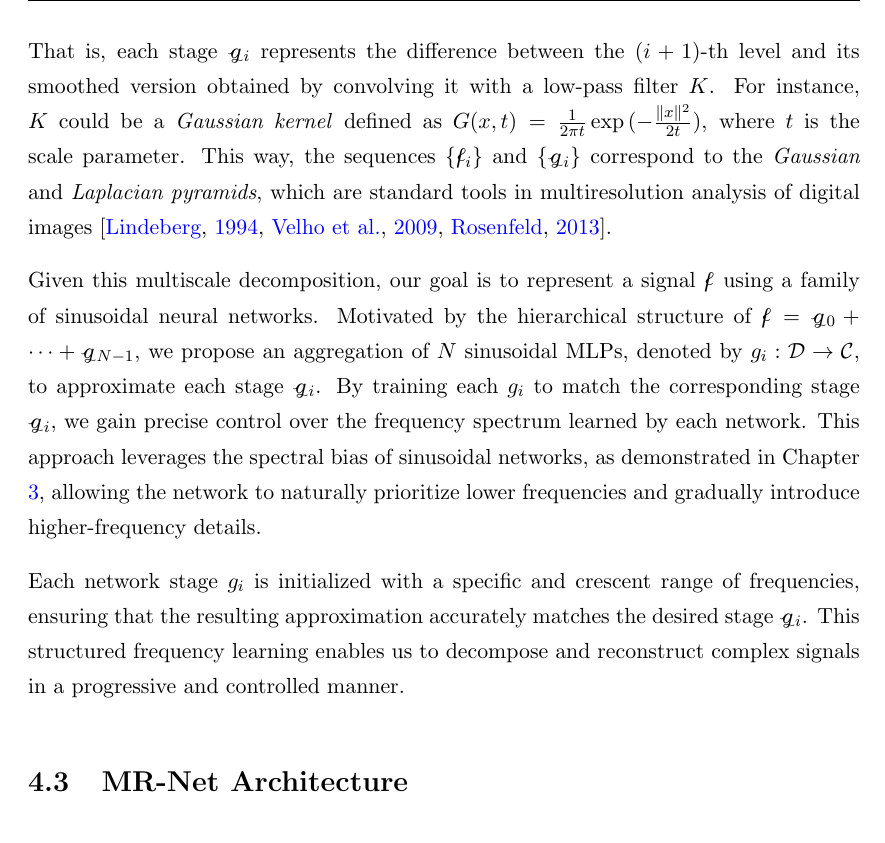
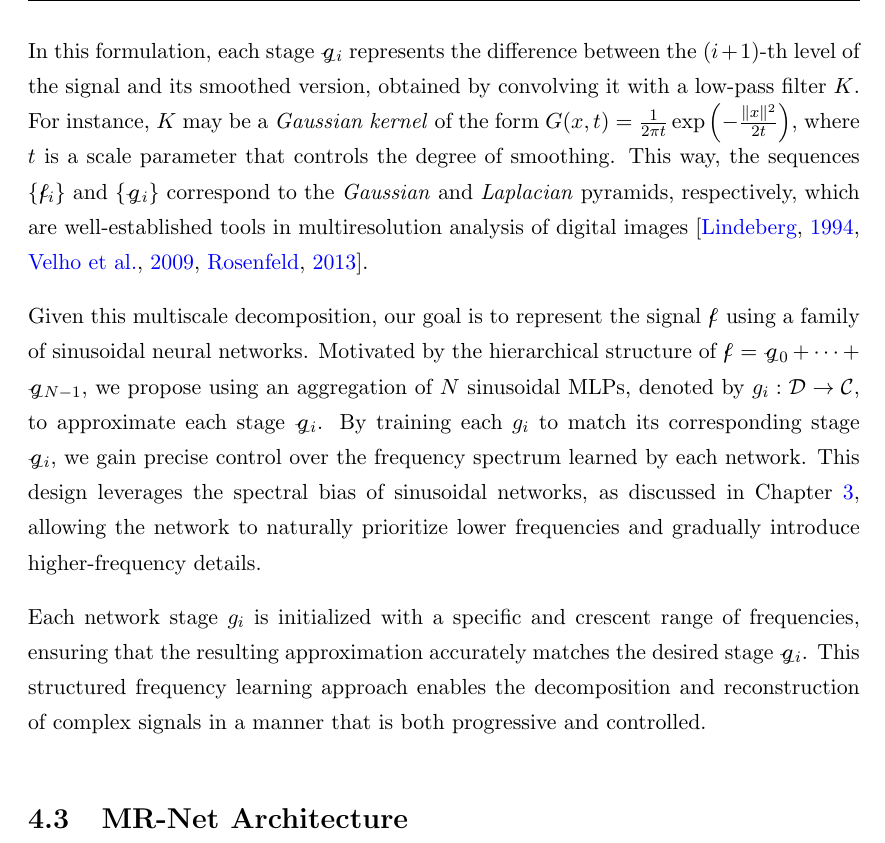
Before and after one commit to hallpaz/phd-thesis, a LaTeX thesis (thesis/thesis.tex, which reads thesis/chapters/4_multiresolution.tex): part of page 46 of 102, cut so that both start at the same text. Compiled offline with pdfLaTeX.

Commit message:
revised 4.2

```diff
--- a/thesis/chapters/4_multiresolution.tex
+++ b/thesis/chapters/4_multiresolution.tex
@@ -88,11 +86,11 @@ Each stage $\gt{g}_i$ can be computed as:
 \gt{g}_i = \gt{f}_{i+1} - K * \gt{f}_{i+1}, \quad \text{where } \gt{f}_{N-1} = \gt{f}.
 \end{equation}
 
-That is, each stage $\gt{g}_i$ represents the difference between the $(i+1)$-th level and its smoothed version obtained by convolving it with a low-pass filter $K$. For instance, $K$ could be a \textit{Gaussian kernel} defined as $G(x,t)=\frac{1}{2\pi t}\exp{(-\frac{\norm{x}^2}{2t})}$, where $t$ is the scale parameter. This way, the sequences $\{\gt{f}_i\}$ and $\{\gt{g}_i\}$ correspond to the \textit{Gaussian} and \textit{Laplacian pyramids}, which are standard tools in multiresolution analysis of digital images \citep{lindeberg1994scale, velho2009image, rosenfeld2013multiresolution}.
+In this formulation, each stage $\gt{g}_i$ represents the difference between the $(i+1)$-th level of the signal and its smoothed version, obtained by convolving it with a low-pass filter $K$. For instance, $K$ may be a \textit{Gaussian kernel} of the form $G(x,t)=\frac{1}{2\pi t}\exp{\left(-\frac{\|x\|^2}{2t}\right)}$, where $t$ is a scale parameter that controls the degree of smoothing. This way, the sequences $\{\gt{f}_i\}$ and $\{\gt{g}_i\}$ correspond to the \textit{Gaussian} and \textit{Laplacian} pyramids, respectively, which are well-established tools in multiresolution analysis of digital images \citep{lindeberg1994scale, velho2009image, rosenfeld2013multiresolution}.
 
-Given this multiscale decomposition, our goal is to represent a signal $\gt{f}$ using a family of sinusoidal neural networks. Motivated by the hierarchical structure of $\gt{f}=\gt{g}_0+\dots+\gt{g}_{N-1}$, we propose an aggregation of $N$ sinusoidal MLPs, denoted by $g_i:\mathcal{D}\to \mathcal{C}$, to approximate each stage $\gt{g}_i$. By training each $g_i$ to match the corresponding stage $\gt{g}_i$, we gain precise control over the frequency spectrum learned by each network. This approach leverages the spectral bias of sinusoidal networks, as demonstrated in Chapter \ref{chap:sinusoidal}, allowing the network to naturally prioritize lower frequencies and gradually introduce higher-frequency details.
+Given this multiscale decomposition, our goal is to represent the signal $\gt{f}$ using a family of sinusoidal neural networks. Motivated by the hierarchical structure of $\gt{f}=\gt{g}_0+\dots+\gt{g}_{N-1}$, we propose using an aggregation of $N$ sinusoidal MLPs, denoted by $g_i:\mathcal{D}\to \mathcal{C}$, to approximate each stage $\gt{g}_i$. By training each $g_i$ to match its corresponding stage $\gt{g}_i$, we gain precise control over the frequency spectrum learned by each network. This design leverages the spectral bias of sinusoidal networks, as discussed in Chapter \ref{chap:sinusoidal}, allowing the network to naturally prioritize lower frequencies and gradually introduce higher-frequency details.
 
-Each network stage $g_i$ is initialized with a specific and crescent range of frequencies, ensuring that the resulting approximation accurately matches the desired stage $\gt{g}_i$. This structured frequency learning enables us to decompose and reconstruct complex signals in a progressive and controlled manner.
+Each network stage $g_i$ is initialized with a specific and crescent range of frequencies, ensuring that the resulting approximation accurately matches the desired stage $\gt{g}_i$. This structured frequency learning approach enables the decomposition and reconstruction of complex signals in a manner that is both progressive and controlled.
 
 \section{MR-Net Architecture}
 
```
Also changed, not shown: thesis/chapters/4_multiresolution.tex (10 more changed lines).
